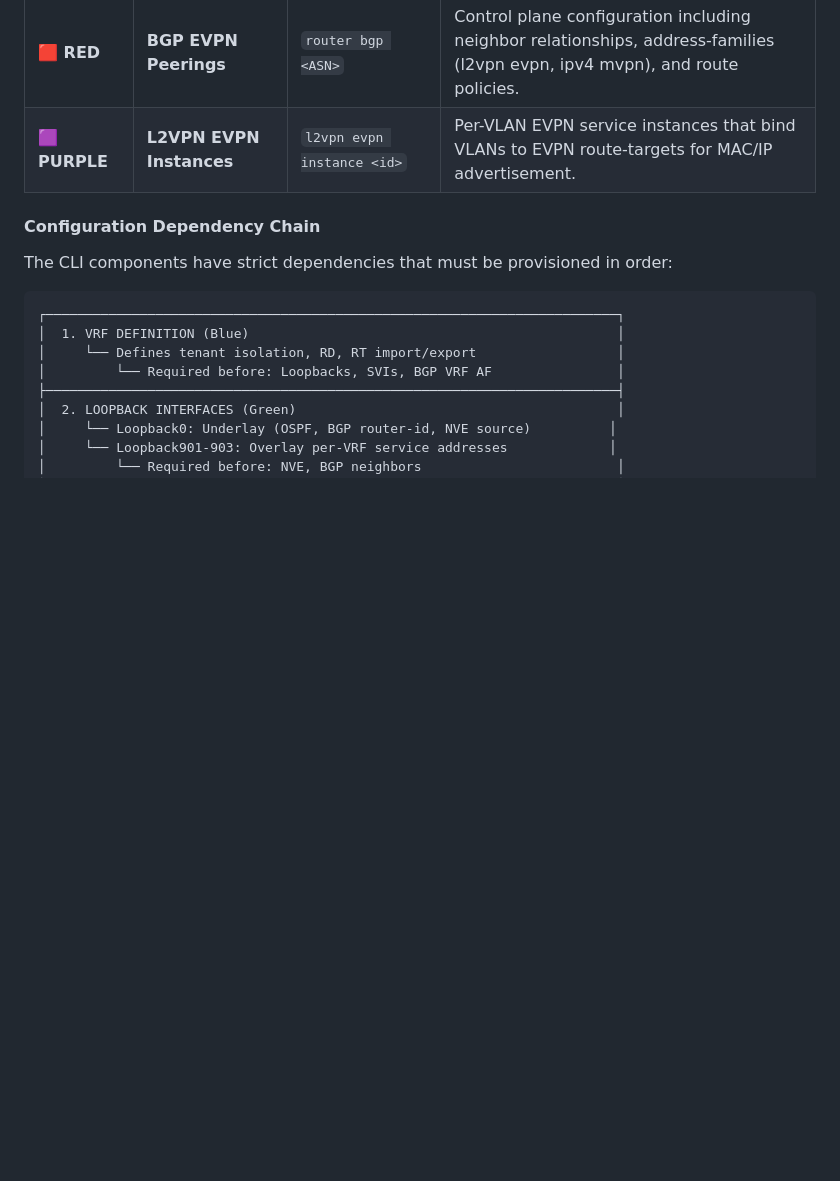
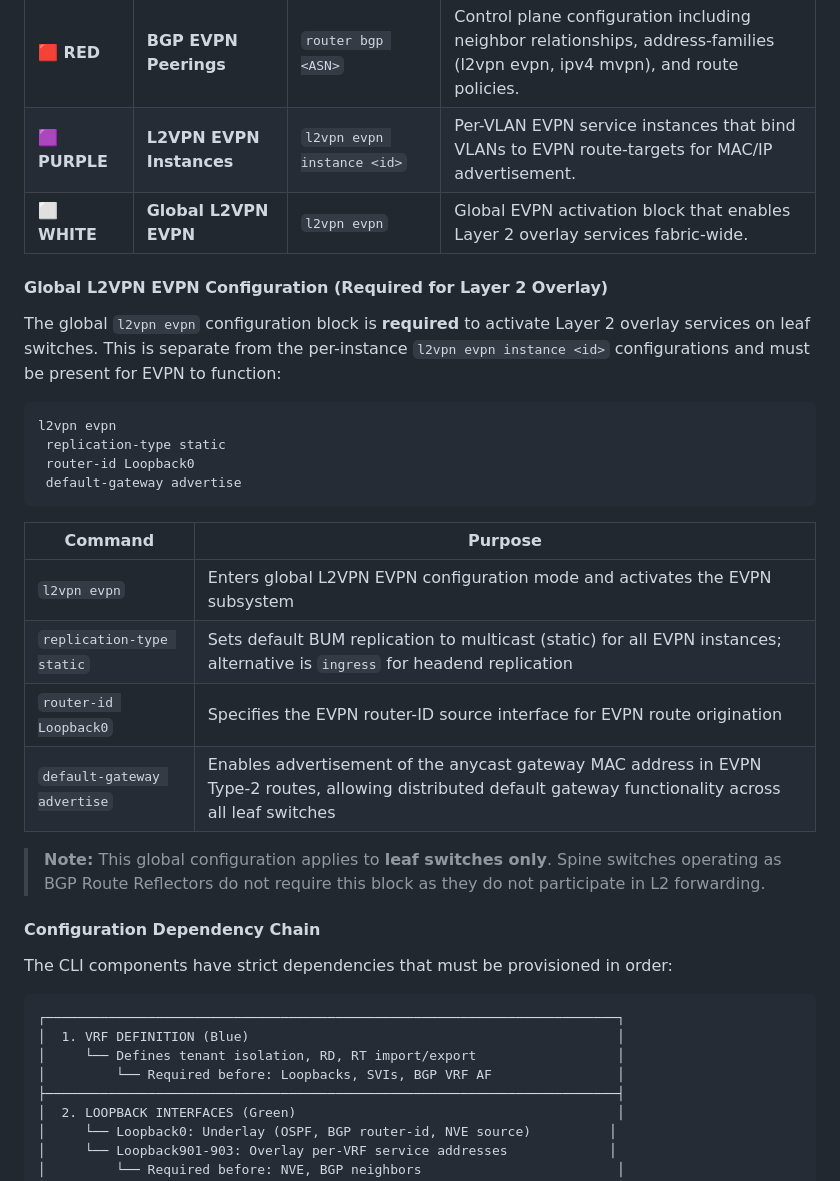
Before and after one commit to imanassypov/CatalystCenter-BGP-EVPN-VXLAN, a Markdown page: README.md, the part around the change. Drawn GitHub-style; blank space fills up the shorter version.

Commit message:
docs: add global l2vpn evpn configuration block for Layer 2 overlay activation
- Document required global 'l2vpn evpn' block separate from per-instance config
- Explain replication-type static, router-id Loopback0, default-gateway advertise
- Add WHITE color code for global L2VPN EVPN in naming convention table
- Note this applies to leaf switches only, not spine Route Reflectors

````diff
--- a/README.md
+++ b/README.md
@@ -214,6 +214,27 @@ The diagram above uses a consistent color-coded naming convention to identify co
 | **🟧 ORANGE** | **NVE Interface** | `interface nve1` | VXLAN Network Virtualization Endpoint. Maps VNIs to VLANs/VRFs and defines multicast groups for BUM replication. |
 | **🟥 RED** | **BGP EVPN Peerings** | `router bgp <ASN>` | Control plane configuration including neighbor relationships, address-families (l2vpn evpn, ipv4 mvpn), and route policies. |
 | **🟪 PURPLE** | **L2VPN EVPN Instances** | `l2vpn evpn instance <id>` | Per-VLAN EVPN service instances that bind VLANs to EVPN route-targets for MAC/IP advertisement. |
+| **⬜ WHITE** | **Global L2VPN EVPN** | `l2vpn evpn` | Global EVPN activation block that enables Layer 2 overlay services fabric-wide. |
+
+#### Global L2VPN EVPN Configuration (Required for Layer 2 Overlay)
+
+The global `l2vpn evpn` configuration block is **required** to activate Layer 2 overlay services on leaf switches. This is separate from the per-instance `l2vpn evpn instance <id>` configurations and must be present for EVPN to function:
+
+```
+l2vpn evpn
+ replication-type static
+ router-id Loopback0
+ default-gateway advertise
+```
+
+| Command | Purpose |
+|---------|---------|
+| `l2vpn evpn` | Enters global L2VPN EVPN configuration mode and activates the EVPN subsystem |
+| `replication-type static` | Sets default BUM replication to multicast (static) for all EVPN instances; alternative is `ingress` for headend replication |
+| `router-id Loopback0` | Specifies the EVPN router-ID source interface for EVPN route origination |
+| `default-gateway advertise` | Enables advertisement of the anycast gateway MAC address in EVPN Type-2 routes, allowing distributed default gateway functionality across all leaf switches |
+
+> **Note:** This global configuration applies to **leaf switches only**. Spine switches operating as BGP Route Reflectors do not require this block as they do not participate in L2 forwarding.
 
 #### Configuration Dependency Chain
 
````
